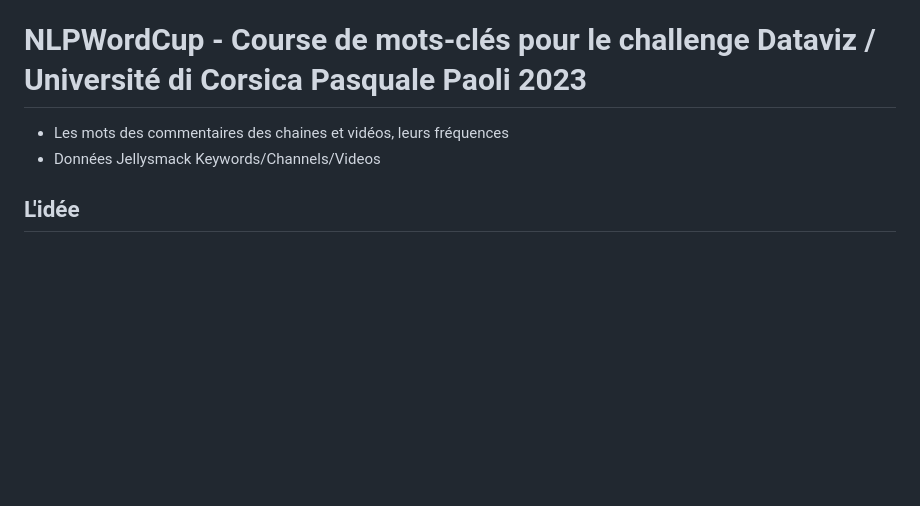
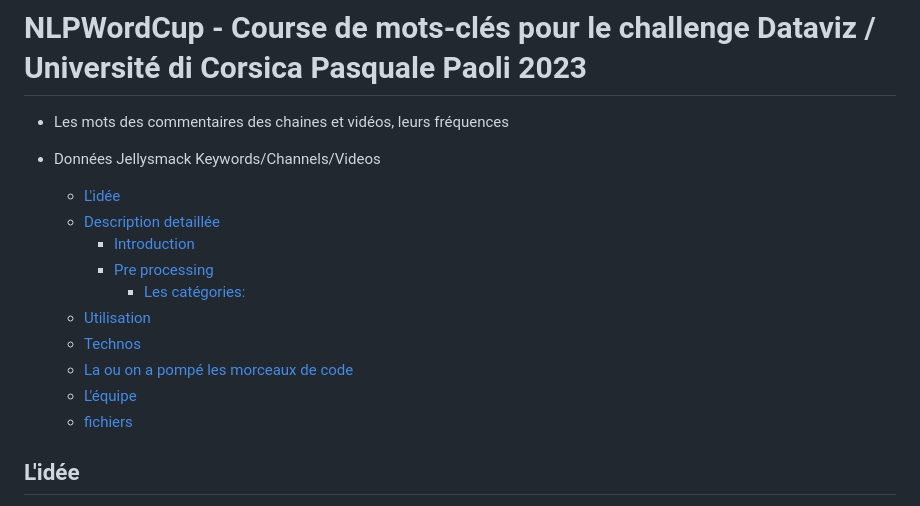
Before and after one commit to filippi/NLPWordCup, a Markdown page: README.md, the part around the change. Drawn GitHub-style; blank space fills up the shorter version.

Commit message:
added description

```diff
--- a/README.md
+++ b/README.md
@@ -2,6 +2,18 @@
 
 - Les mots des commentaires des chaines et vidéos, leurs fréquences
 - Données Jellysmack Keywords/Channels/Videos
+
+  * [L'idée](#l-id-e)
+  * [Description detaillée](#description-detaill-e)
+    + [Introduction](#introduction)
+    + [Pre processing](#pre-processing)
+      - [Les catégories:](#les-cat-gories-)
+  * [Utilisation](#utilisation)
+  * [Technos](#technos)
+  * [La ou on a pompé les morceaux de code](#la-ou-on-a-pomp--les-morceaux-de-code)
+  * [L'équipe](#l--quipe)
+  * [fichiers](#fichiers)
+
 
 ## L'idée
 Une grande partie du travail a été d'extraire les données des 1.6 Go de texte bien formatés, puis d'en faire une projection se prêtant à l'analyse.
```
